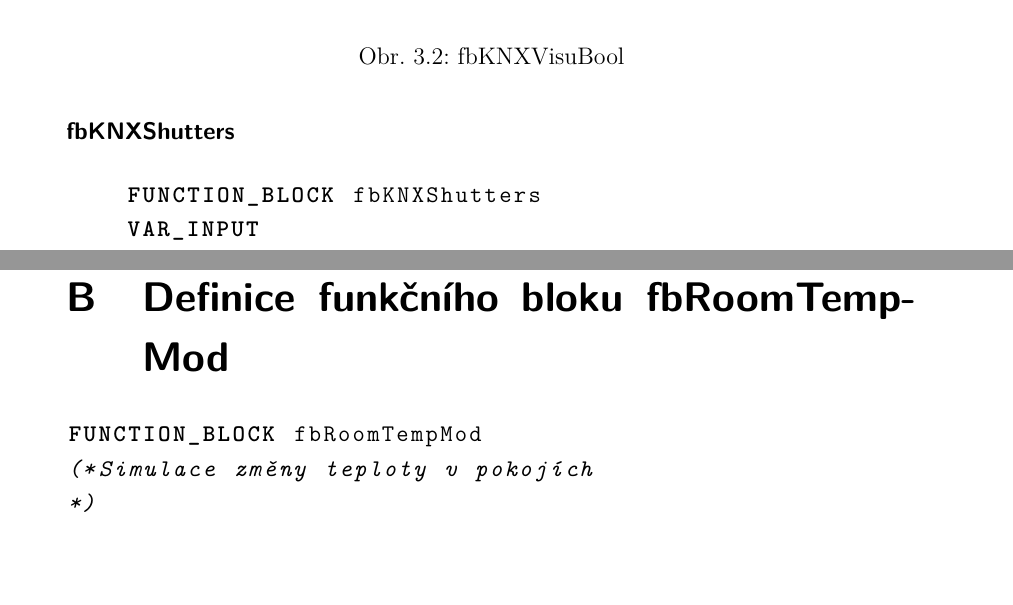
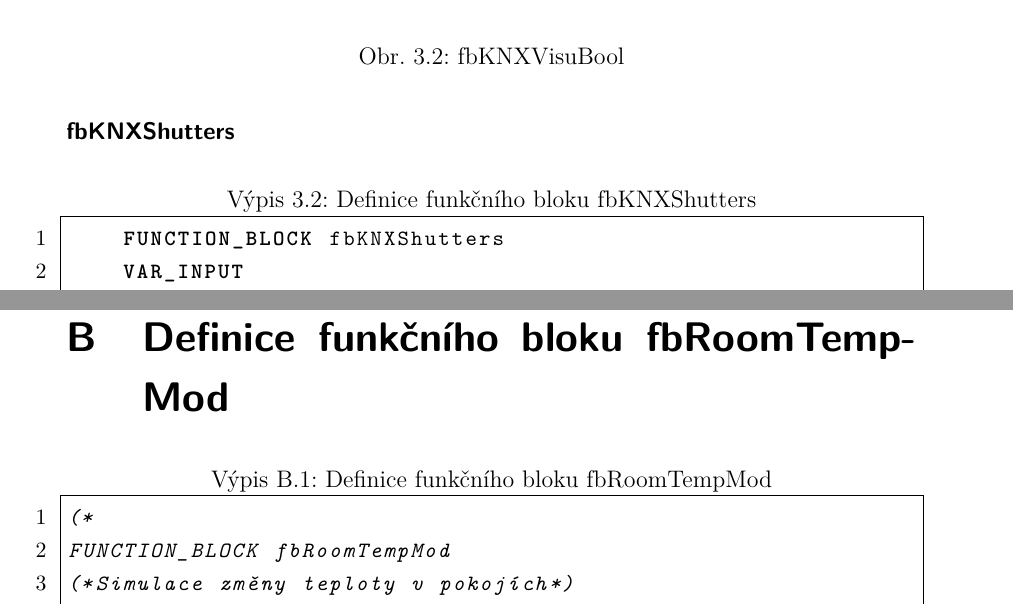
Before and after one commit to CrashTheEmperor/BP, a LaTeX thesis (sablona-prace.tex, which reads text/Foxtrot.tex, text/prilohy.tex): two parts of pages 43 and 61 of 65 before the commit and two parts of pages 43 and 61 of 66 after it, joined at a grey line, cut so that both start at the same text, the shorter picture padded with empty space. Compiled offline with pdfLaTeX.

Commit message:
fixed codeblock

```diff
--- a/text/Foxtrot.tex
+++ b/text/Foxtrot.tex
@@ -112,7 +113,7 @@ FUNCTION_BLOCK fbKNXVisuBool
 \end{figure}
 \newpage
 \subsubsection{fbKNXShutters}
-\begin{lstlisting}[language=ST]
+\begin{lstlisting}[language=ST, breaklines=true, numbers=left, numberstyle=\small, numbersep=10pt, frame=single, basicstyle=\ttfamily\small, caption={Definice funkčního bloku fbKNXShutters}, label={lst:fbKNXShutters}]
     FUNCTION_BLOCK fbKNXShutters
     VAR_INPUT
       UP           : BOOL R_EDGE; //Rolety nahorů Vizu
--- a/text/prilohy.tex
+++ b/text/prilohy.tex
@@ -4,10 +5,11 @@
 \includepdf[pages = 3]{pdf/GroupAddressesReport}
 \includepdf[pages = 4]{pdf/GroupAddressesReport}
 \chapter{Definice funkčního bloku fbRoomTempMod}
-\begin{lstlisting}[language=ST]
+\label{apend:fbRoomTempMod}
+\begin{lstlisting}[language=ST, breaklines=true, numbers=left, numberstyle=\small, numbersep=10pt, frame=single, basicstyle=\ttfamily\small, caption={Definice funkčního bloku fbRoomTempMod}, label={lst:fbRoomTempMod}]
+(*
 FUNCTION_BLOCK fbRoomTempMod
-(*Simulace změny teploty v pokojích
-*)
+(*Simulace změny teploty v pokojích*)
   VAR_INPUT
     Heat_1       : BOOl; // Topení vstup 1 [-]
     Heat_1_WATTS : REAL; // Topení výkon 1 [W] => [J/s]
```
Also changed, not shown: text/Foxtrot.tex (6 more changed lines), text/prilohy.tex (1 more changed lines), 2 other files.
